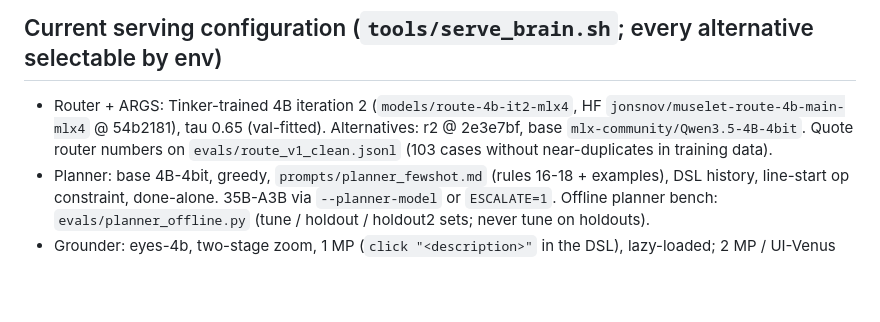
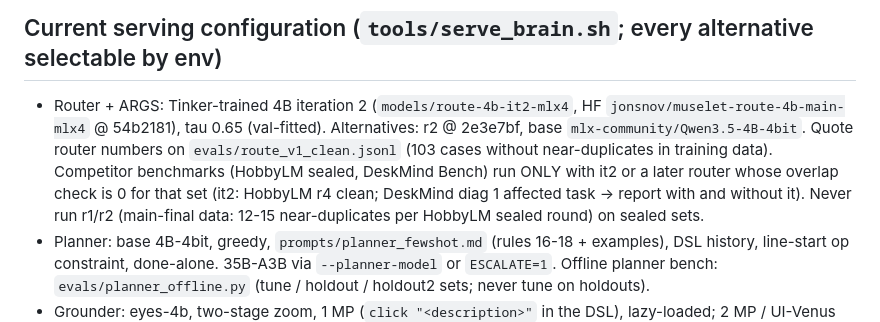
Before and after one commit to ardahk/muselet, a Markdown page: AGENTS.md, the part around the change. Rendered like a GitHub page; blank space fills up the shorter version.

Commit message:
AGENTS.md: competitor benchmarks only with routers that pass the overlap check for that set (review decisions-21)
Generated with [Devin](https://devin.ai)

Co-Authored-By: Devin <158243242+devin-ai-integration[bot]@users.noreply.github.com>

```diff
--- a/AGENTS.md
+++ b/AGENTS.md
@@ -37,6 +37,9 @@ Hackathon deadline: Cal Hacks submission Sun Oct 25 2026, 09:00 PDT. Tinker budg
 - Router + ARGS: Tinker-trained 4B iteration 2 (`models/route-4b-it2-mlx4`, HF `jonsnov/muselet-route-4b-main-mlx4`
   @ 54b2181), tau 0.65 (val-fitted). Alternatives: r2 @ 2e3e7bf, base `mlx-community/Qwen3.5-4B-4bit`.
   Quote router numbers on `evals/route_v1_clean.jsonl` (103 cases without near-duplicates in training data).
+  Competitor benchmarks (HobbyLM sealed, DeskMind Bench) run ONLY with it2 or a later router whose overlap check is 0
+  for that set (it2: HobbyLM r4 clean; DeskMind diag 1 affected task -> report with and without it). Never run r1/r2
+  (main-final data: 12-15 near-duplicates per HobbyLM sealed round) on sealed sets.
 - Planner: base 4B-4bit, greedy, `prompts/planner_fewshot.md` (rules 16-18 + examples), DSL history, line-start op
   constraint, done-alone. 35B-A3B via `--planner-model` or `ESCALATE=1`. Offline planner bench: `evals/planner_offline.py`
   (tune / holdout / holdout2 sets; never tune on holdouts).
```
